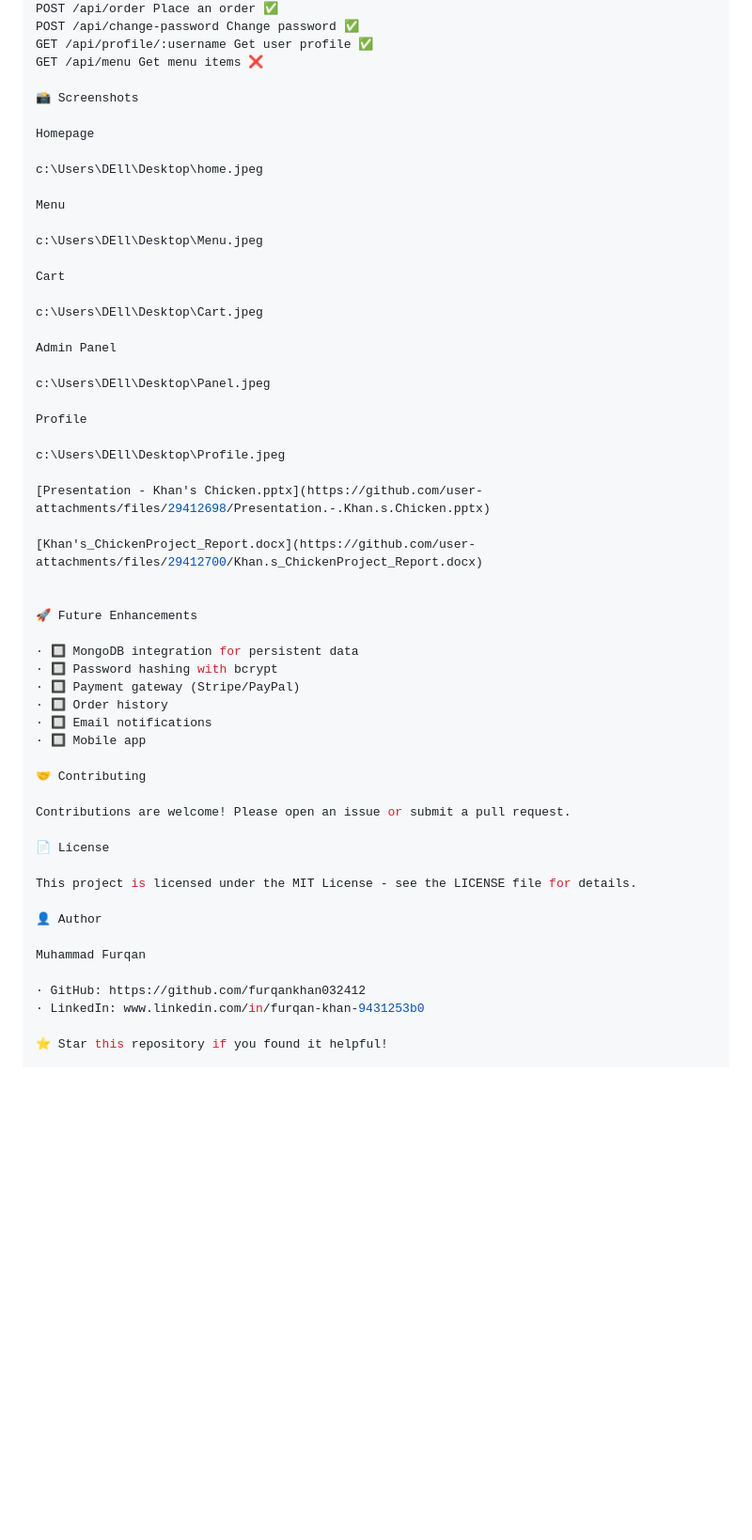
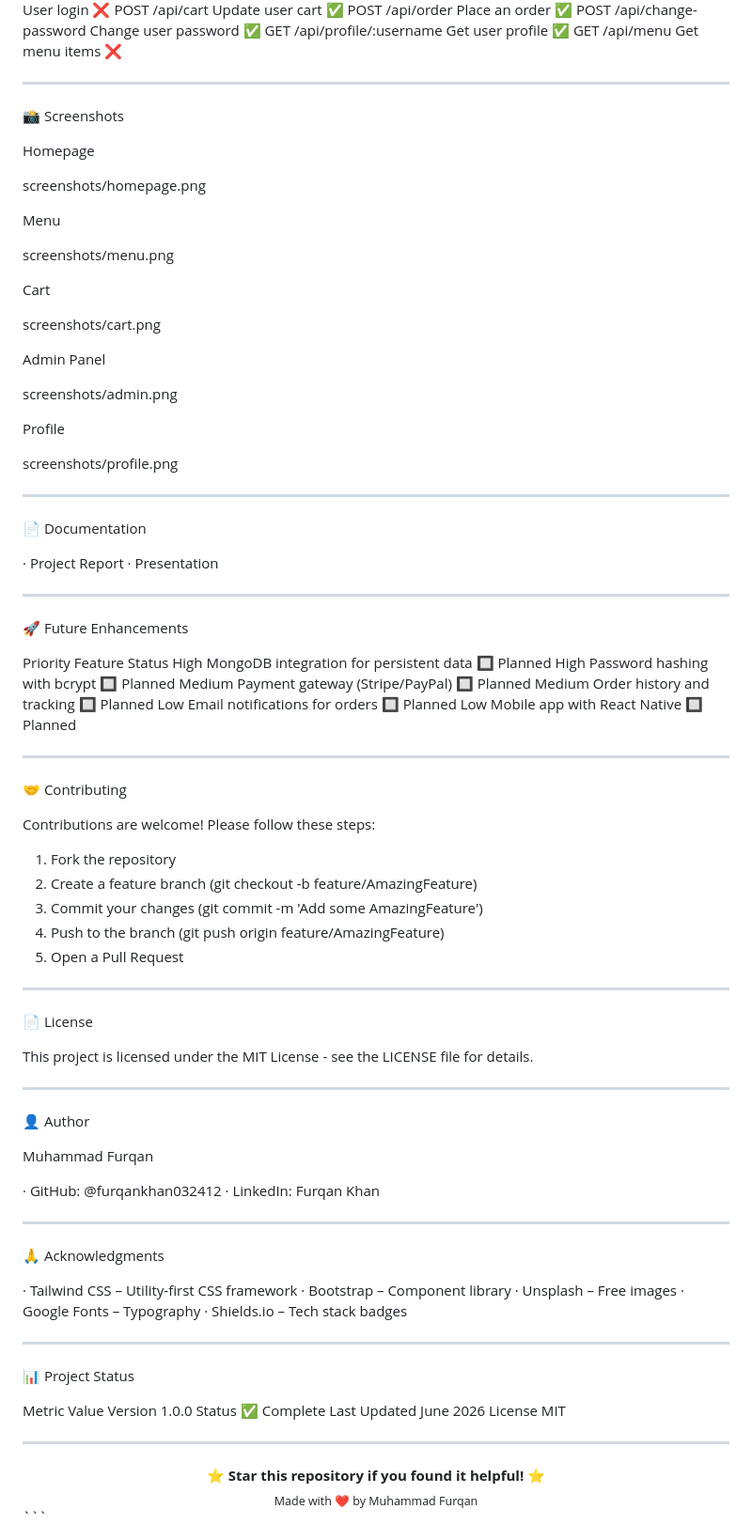
Before and after one commit to furqankhan032412-blip/Khan-s-Chicken, a Markdown page: README.md, the part around one of its changes. Shown at 94% size. GitHub-like rendering; blank space fills up the shorter version.

Commit message:
Revise README formatting and content
Updated README.md to enhance formatting, add features table, and correct image links.

````diff
--- a/README.md
+++ b/README.md
@@ -108,59 +155,105 @@ POST /api/register Register new user ❌
 POST /api/login User login ❌
 POST /api/cart Update user cart ✅
 POST /api/order Place an order ✅
-POST /api/change-password Change password ✅
+POST /api/change-password Change user password ✅
 GET /api/profile/:username Get user profile ✅
 GET /api/menu Get menu items ❌
+
+---
 
 📸 Screenshots
 
 Homepage
 
-c:\Users\DEll\Desktop\home.jpeg
+screenshots/homepage.png
 
 Menu
 
-c:\Users\DEll\Desktop\Menu.jpeg
+screenshots/menu.png
 
 Cart
 
-c:\Users\DEll\Desktop\Cart.jpeg
+screenshots/cart.png
 
 Admin Panel
 
-c:\Users\DEll\Desktop\Panel.jpeg
+screenshots/admin.png
 
 Profile
 
-c:\Users\DEll\Desktop\Profile.jpeg
+screenshots/profile.png
 
-[Presentation - Khan's Chicken.pptx](https://github.com/user-attachments/files/29412698/Presentation.-.Khan.s.Chicken.pptx)
+---
 
-[Khan's_ChickenProject_Report.docx](https://github.com/user-attachments/files/29412700/Khan.s_ChickenProject_Report.docx)
+📄 Documentation
 
+· Project Report
+· Presentation
+
+---
 
 🚀 Future Enhancements
 
-· 🔲 MongoDB integration for persistent data
-· 🔲 Password hashing with bcrypt
-· 🔲 Payment gateway (Stripe/PayPal)
-· 🔲 Order history
-· 🔲 Email notifications
-· 🔲 Mobile app
+Priority Feature Status
+High MongoDB integration for persistent data 🔲 Planned
+High Password hashing with bcrypt 🔲 Planned
+Medium Payment gateway (Stripe/PayPal) 🔲 Planned
+Medium Order history and tracking 🔲 Planned
+Low Email notifications for orders 🔲 Planned
+Low Mobile app with React Native 🔲 Planned
+
+---
 
 🤝 Contributing
 
-Contributions are welcome! Please open an issue or submit a pull request.
+Contributions are welcome! Please follow these steps:
+
+1. Fork the repository
+2. Create a feature branch (git checkout -b feature/AmazingFeature)
+3. Commit your changes (git commit -m 'Add some AmazingFeature')
+4. Push to the branch (git push origin feature/AmazingFeature)
+5. Open a Pull Request
+
+---
 
 📄 License
 
 This project is licensed under the MIT License - see the LICENSE file for details.
 
+---
+
 👤 Author
 
 Muhammad Furqan
 
-· GitHub: https://github.com/furqankhan032412
-· LinkedIn: www.linkedin.com/in/furqan-khan-9431253b0
+· GitHub: @furqankhan032412
+· LinkedIn: Furqan Khan
 
-⭐ Star this repository if you found it helpful!
+---
+
+🙏 Acknowledgments
+
+· Tailwind CSS – Utility-first CSS framework
+· Bootstrap – Component library
+· Unsplash – Free images
+· Google Fonts – Typography
+· Shields.io – Tech stack badges
+
+---
+
+📊 Project Status
+
+Metric Value
+Version 1.0.0
+Status ✅ Complete
+Last Updated June 2026
+License MIT
+
+---
+
+<div align="center">
+  <strong>⭐ Star this repository if you found it helpful! ⭐</strong>
+  <br>
+  <sub>Made with ❤️ by Muhammad Furqan</sub>
+</div>
+```
````
Also changed, not shown: other parts of README.md (+71 -24 lines).
